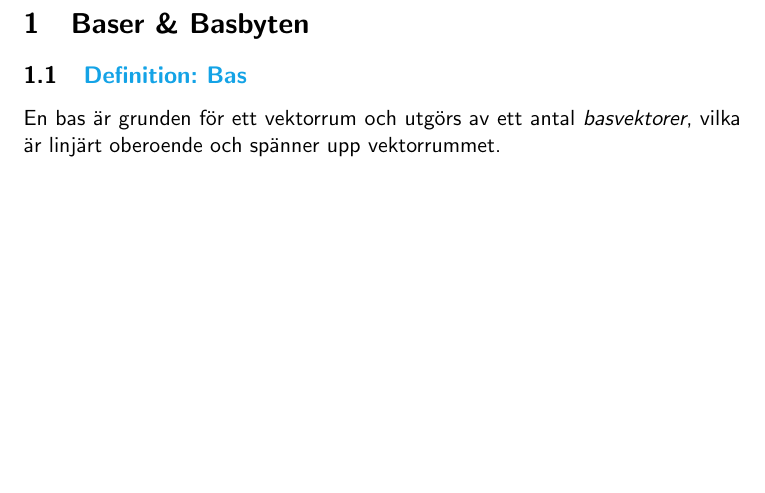
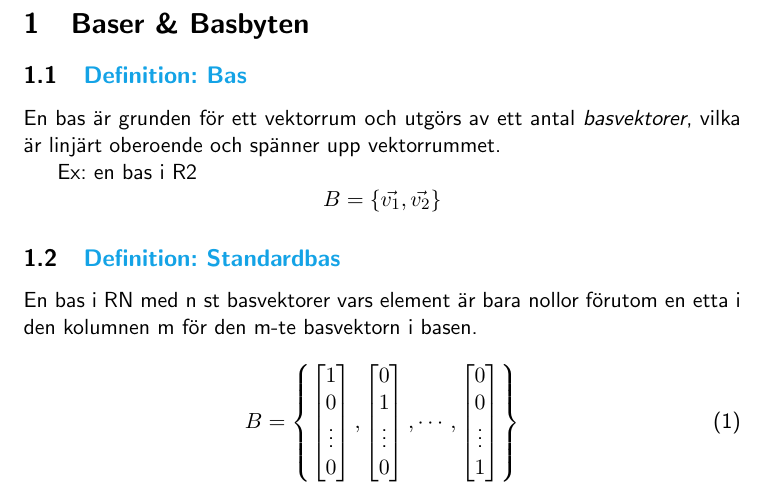
Before and after one commit to axelkennedal/LinAlgSammanfattning, a LaTeX document (linAlgSammanfattning.tex): part of page 2 of 2, cut so that both start at the same text, the shorter picture padded with empty space. Compiled offline with pdfLaTeX.

Commit message:
lade till matematik + definition för standardbas

```diff
--- a/linAlgSammanfattning.tex
+++ b/linAlgSammanfattning.tex
@@ -16,6 +16,10 @@
 %specialkommandon
 \newenvironment{definition}[1]{\subsection{\textcolor{Cerulean}{Definition: #1}}}{}
 
+%extramatte
+\usepackage{amsmath}
+\usepackage{mathtools}
+
 \begin{document}
 \maketitle
 \tableofcontents
@@ -24,4 +28,38 @@
 \section{Baser \& Basbyten}
 \definition{Bas}
 En bas är grunden för ett vektorrum och utgörs av ett antal \emph{basvektorer}, vilka är linjärt oberoende och spänner upp vektorrummet.
+
+Ex: en bas i R2
+$$
+B = \{\vec{v_{1}}, \vec{v_{2}} \}
+$$
+
+\definition{Standardbas}
+En bas i RN med n st basvektorer vars element är bara nollor förutom en etta i den kolumnen m för den m-te basvektorn i basen.
+
+\begin{equation}
+B = \left \{
+\begin{bmatrix}
+1 \\
+0 \\
+\vdots \\
+0 \\
+\end{bmatrix}
+,
+\begin{bmatrix}
+0 \\
+1 \\
+\vdots \\
+0 \\
+\end{bmatrix}
+, \cdots
+,
+\begin{bmatrix}
+0 \\
+0 \\
+\vdots \\
+1 \\
+\end{bmatrix}
+\right \}
+\end{equation}
 \end{document}
```
Also changed, not shown: linAlgSammanfattning.pdf.
